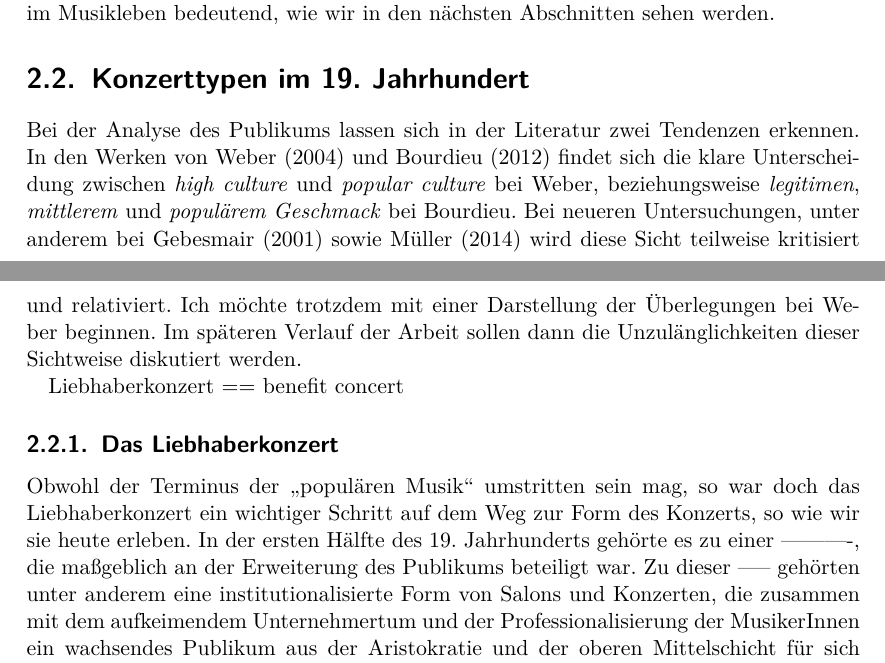
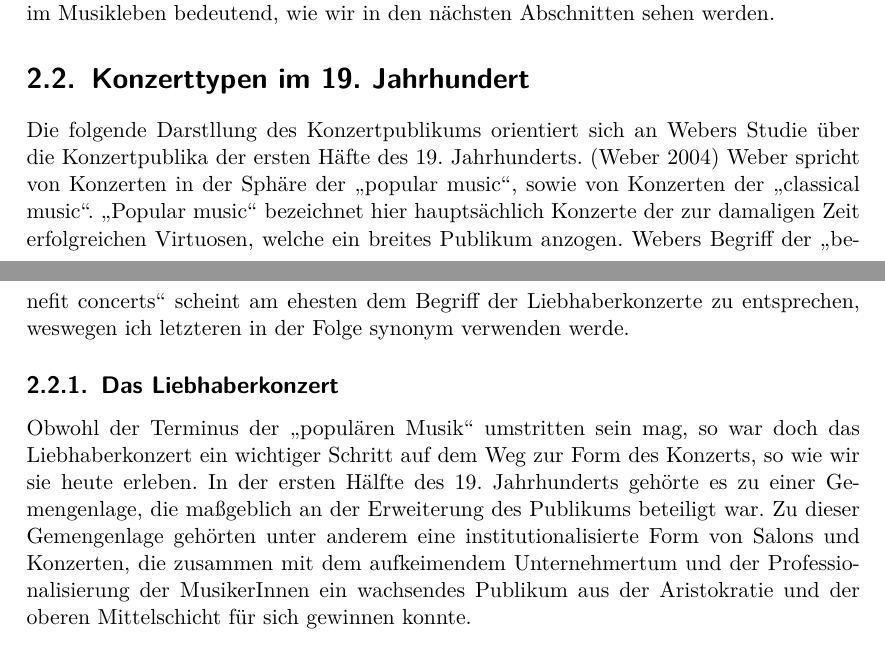
Before and after one commit to tklebel/classicpublic, a LaTeX book (Tex/main.tex): two parts of pages 6 and 7 of 22, joined at a grey line, cut so that both start at the same text. Compiled offline with pdfLaTeX.

```diff
--- a/Tex/main.tex
+++ b/Tex/main.tex
@@ -200,13 +200,12 @@
 
 \section{Konzerttypen im 19. Jahrhundert}
 \label{konzerttypen}
-Bei der Analyse des Publikums lassen sich in der Literatur zwei Tendenzen erkennen. In den Werken von \citet{weber_music_2004} und \citet{bourdieu_feinen_2012} findet sich die klare Unterscheidung zwischen \emph{high culture} und \emph{popular culture} bei Weber, beziehungsweise \emph{legitimen}, \emph{mittlerem} und \emph{populärem Geschmack} bei Bourdieu. Bei neueren Untersuchungen, unter anderem bei \citet{gebesmair_grundzuge_2001} sowie \citet{muller_publikum_2014} wird diese Sicht teilweise kritisiert und relativiert. Ich möchte trotzdem mit einer Darstellung der Überlegungen bei Weber beginnen. Im späteren Verlauf der Arbeit sollen dann die Unzulänglichkeiten dieser Sichtweise diskutiert werden.
+Die folgende Darstllung des Konzertpublikums orientiert sich an Webers Studie über die Konzertpublika der ersten Häfte des 19. Jahrhunderts. \citep{weber_music_2004} Weber spricht von Konzerten in der Sphäre der \enquote{popular music}, sowie von Konzerten der \enquote{classical music}. \enquote{Popular music} bezeichnet hier hauptsächlich Konzerte der zur damaligen Zeit erfolgreichen Virtuosen, welche ein breites Publikum anzogen. Webers Begriff der \enquote{benefit concerts} scheint am ehesten dem Begriff der Liebhaberkonzerte zu entsprechen, weswegen ich letzteren in der Folge synonym verwenden werde.
 
-Liebhaberkonzert == benefit concert
 
 \subsection{Das Liebhaberkonzert}
 \label{liebhaber}
-Obwohl der Terminus der \enquote{populären Musik} umstritten sein mag, so war doch das Liebhaberkonzert ein wichtiger Schritt auf dem Weg zur Form des Konzerts, so wie wir sie heute erleben. In der ersten Hälfte des 19. Jahrhunderts gehörte es zu einer ----------, die maßgeblich an der Erweiterung des Publikums beteiligt war. Zu dieser ----- gehörten unter anderem eine institutionalisierte Form von Salons und Konzerten, die zusammen mit dem aufkeimendem Unternehmertum und der Professionalisierung der MusikerInnen ein wachsendes Publikum aus der Aristokratie und der oberen Mittelschicht für sich gewinnen konnte.
+Obwohl der Terminus der \enquote{populären Musik} umstritten sein mag, so war doch das Liebhaberkonzert ein wichtiger Schritt auf dem Weg zur Form des Konzerts, so wie wir sie heute erleben. In der ersten Hälfte des 19. Jahrhunderts gehörte es zu einer Gemengenlage, die maßgeblich an der Erweiterung des Publikums beteiligt war. Zu dieser Gemengenlage gehörten unter anderem eine institutionalisierte Form von Salons und Konzerten, die zusammen mit dem aufkeimendem Unternehmertum und der Professionalisierung der MusikerInnen ein wachsendes Publikum aus der Aristokratie und der oberen Mittelschicht für sich gewinnen konnte.
 
 Um die Rahmenbedinungen des Liebhaberkonzerts besser zu verstehen lohnt sich ein Blick in die Welt des Publikums dieser Konzerte.
 
```
Also changed, not shown: Tex/main.tex (13 more changed lines).
